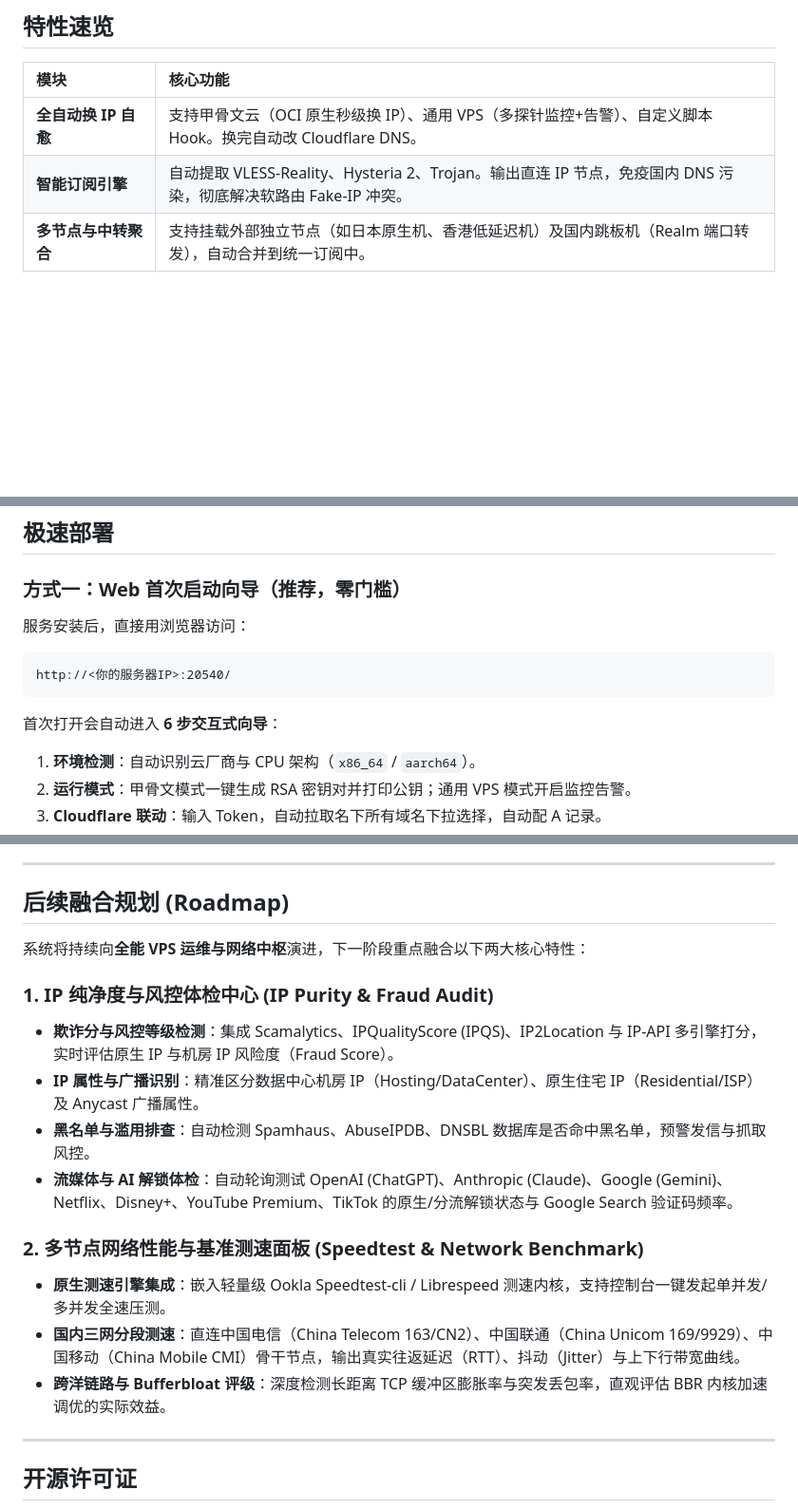
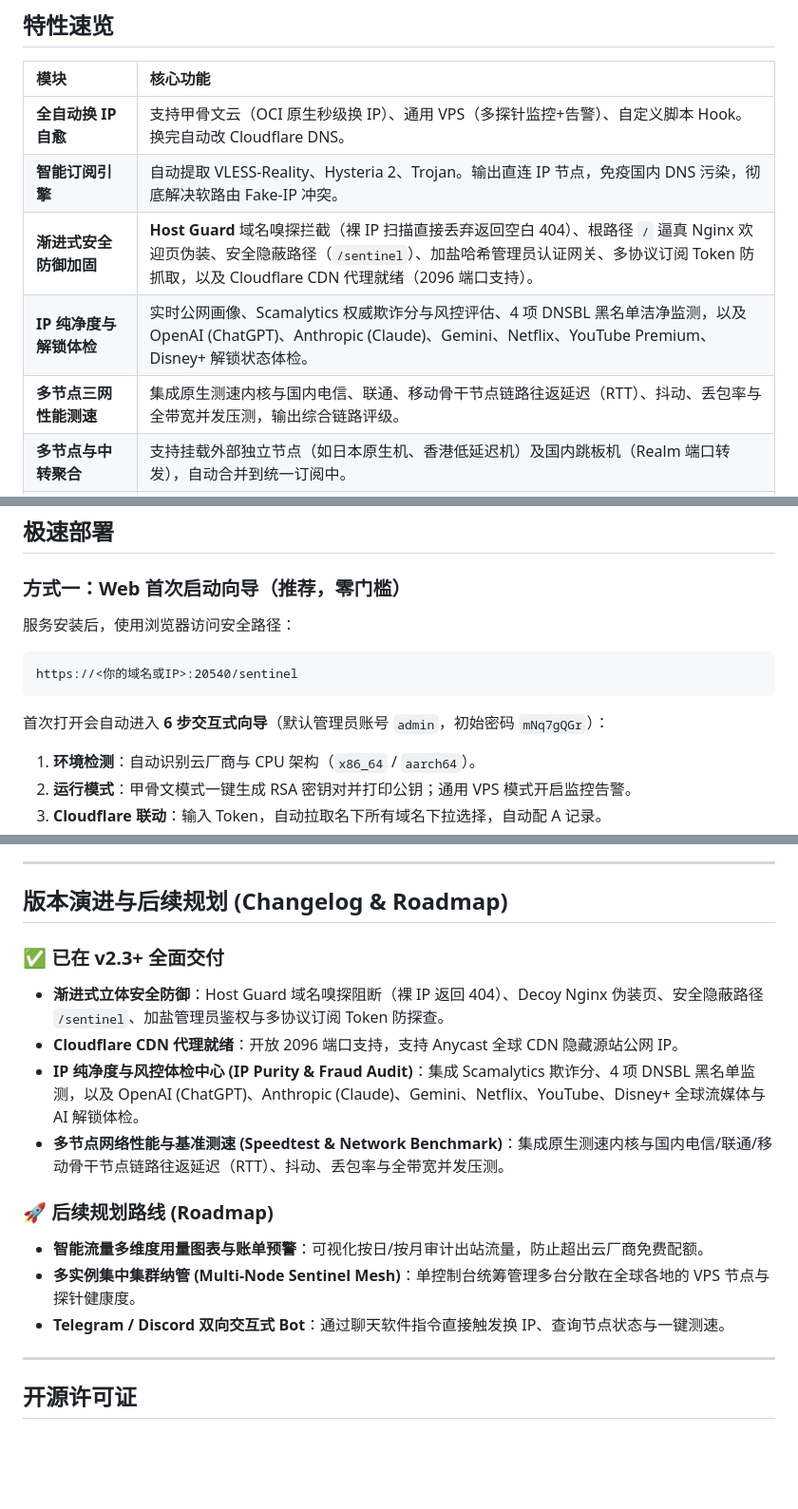
Before and after one commit to imprprpr/oracle-sentinel, a Markdown page: README.md, 3 parts joined by grey strips. Shown at 95% size. Drawn GitHub-style; blank space fills up the shorter version.

Commit message:
docs: update README with progressive security hardening, ip purity audit and speedtest hub

````diff
--- a/README.md
+++ b/README.md
@@ -40,6 +40,9 @@
 | :--- | :--- |
 | **全自动换 IP 自愈** | 支持甲骨文云（OCI 原生秒级换 IP）、通用 VPS（多探针监控+告警）、自定义脚本 Hook。换完自动改 Cloudflare DNS。 |
 | **智能订阅引擎** | 自动提取 VLESS-Reality、Hysteria 2、Trojan。输出直连 IP 节点，免疫国内 DNS 污染，彻底解决软路由 Fake-IP 冲突。 |
+| **渐进式安全防御加固** | **Host Guard** 域名嗅探拦截（裸 IP 扫描直接丢弃返回空白 404）、根路径 `/` 逼真 Nginx 欢迎页伪装、安全隐蔽路径（`/sentinel`）、加盐哈希管理员认证网关、多协议订阅 Token 防抓取，以及 Cloudflare CDN 代理就绪（2096 端口支持）。 |
+| **IP 纯净度与解锁体检** | 实时公网画像、Scamalytics 权威欺诈分与风控评估、4 项 DNSBL 黑名单洁净监测，以及 OpenAI (ChatGPT)、Anthropic (Claude)、Gemini、Netflix、YouTube Premium、Disney+ 解锁状态体检。 |
+| **多节点三网性能测速** | 集成原生测速内核与国内电信、联通、移动骨干节点链路往返延迟（RTT）、抖动、丢包率与全带宽并发压测，输出综合链路评级。 |
 | **多节点与中转聚合** | 支持挂载外部独立节点（如日本原生机、香港低延迟机）及国内跳板机（Realm 端口转发），自动合并到统一订阅中。 |
 | **WARP 双栈智能洗白** | 本地 Wireproxy 用户态 WireGuard，仅针对 OpenAI、Anthropic、Netflix、Disney+ 走 WARP，YouTube/常规网页直连千兆带宽。 |
 | **BBR + TCP 暴力调优** | FQ 队列、64MB 发送/接收缓冲区、空闲不降速（`tcp_slow_start_after_idle=0`），彻底跑满跨洋高延迟带宽。 |
@@ -53,11 +56,11 @@
 
 ### 方式一：Web 首次启动向导（推荐，零门槛）
 
-服务安装后，直接用浏览器访问：
+服务安装后，使用浏览器访问安全路径：
 ```text
-http://<你的服务器IP>:20540/
+https://<你的域名或IP>:20540/sentinel
 ```
-首次打开会自动进入 **6 步交互式向导**：
+首次打开会自动进入 **6 步交互式向导**（默认管理员账号 `admin`，初始密码 `mNq7gQGr`）：
 1. **环境检测**：自动识别云厂商与 CPU 架构（`x86_64` / `aarch64`）。
 2. **运行模式**：甲骨文模式一键生成 RSA 密钥对并打印公钥；通用 VPS 模式开启监控告警。
 3. **Cloudflare 联动**：输入 Token，自动拉取名下所有域名下拉选择，自动配 A 记录。
@@ -373,20 +401,18 @@ EXT_IP="公网IP" EXT_PORT="映射端口" bash scripts/setup-japan-node.sh
 
 ---
 
-## 后续融合规划 (Roadmap)
+## 版本演进与后续规划 (Changelog & Roadmap)
 
-系统将持续向**全能 VPS 运维与网络中枢**演进，下一阶段重点融合以下两大核心特性：
+### ✅ 已在 v2.3+ 全面交付
+* **渐进式立体安全防御**：Host Guard 域名嗅探阻断（裸 IP 返回 404）、Decoy Nginx 伪装页、安全隐蔽路径 `/sentinel`、加盐管理员鉴权与多协议订阅 Token 防探查。
+* **Cloudflare CDN 代理就绪**：开放 2096 端口支持，支持 Anycast 全球 CDN 隐藏源站公网 IP。
+* **IP 纯净度与风控体检中心 (IP Purity & Fraud Audit)**：集成 Scamalytics 欺诈分、4 项 DNSBL 黑名单监测，以及 OpenAI (ChatGPT)、Anthropic (Claude)、Gemini、Netflix、YouTube、Disney+ 全球流媒体与 AI 解锁体检。
+* **多节点网络性能与基准测速 (Speedtest & Network Benchmark)**：集成原生测速内核与国内电信/联通/移动骨干节点链路往返延迟（RTT）、抖动、丢包率与全带宽并发压测。
 
-### 1. IP 纯净度与风控体检中心 (IP Purity & Fraud Audit)
-* **欺诈分与风控等级检测**：集成 Scamalytics、IPQualityScore (IPQS)、IP2Location 与 IP-API 多引擎打分，实时评估原生 IP 与机房 IP 风险度（Fraud Score）。
-* **IP 属性与广播识别**：精准区分数据中心机房 IP（Hosting/DataCenter）、原生住宅 IP（Residential/ISP）及 Anycast 广播属性。
-* **黑名单与滥用排查**：自动检测 Spamhaus、AbuseIPDB、DNSBL 数据库是否命中黑名单，预警发信与抓取风控。
-* **流媒体与 AI 解锁体检**：自动轮询测试 OpenAI (ChatGPT)、Anthropic (Claude)、Google (Gemini)、Netflix、Disney+、YouTube Premium、TikTok 的原生/分流解锁状态与 Google Search 验证码频率。
-
-### 2. 多节点网络性能与基准测速面板 (Speedtest & Network Benchmark)
-* **原生测速引擎集成**：嵌入轻量级 Ookla Speedtest-cli / Librespeed 测速内核，支持控制台一键发起单并发/多并发全速压测。
-* **国内三网分段测速**：直连中国电信（China Telecom 163/CN2）、中国联通（China Unicom 169/9929）、中国移动（China Mobile CMI）骨干节点，输出真实往返延迟（RTT）、抖动（Jitter）与上下行带宽曲线。
-* **跨洋链路与 Bufferbloat 评级**：深度检测长距离 TCP 缓冲区膨胀率与突发丢包率，直观评估 BBR 内核加速调优的实际效益。
+### 🚀 后续规划路线 (Roadmap)
+* **智能流量多维度用量图表与账单预警**：可视化按日/按月审计出站流量，防止超出云厂商免费配额。
+* **多实例集中集群纳管 (Multi-Node Sentinel Mesh)**：单控制台统筹管理多台分散在全球各地的 VPS 节点与探针健康度。
+* **Telegram / Discord 双向交互式 Bot**：通过聊天软件指令直接触发换 IP、查询节点状态与一键测速。
 
 ---
 
````
Also changed, not shown: other parts of README.md (+26 -1 lines).
